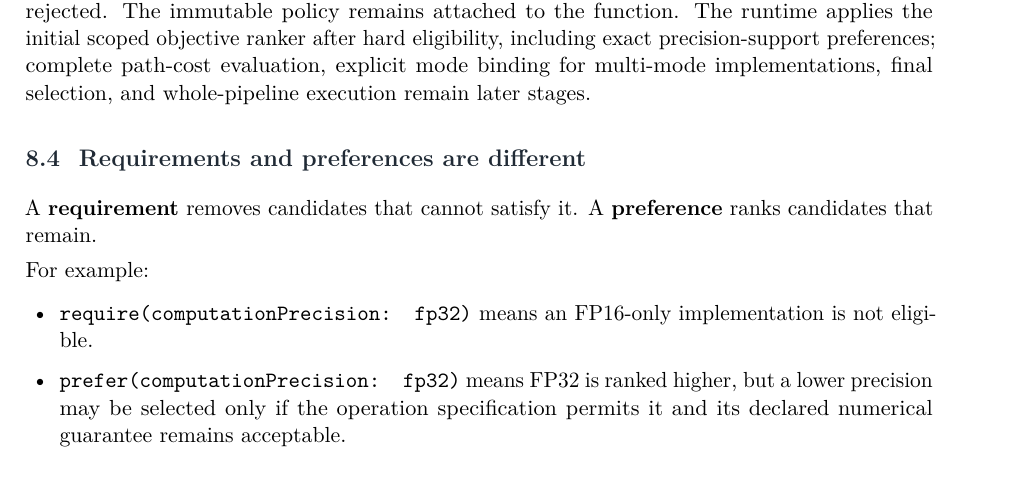
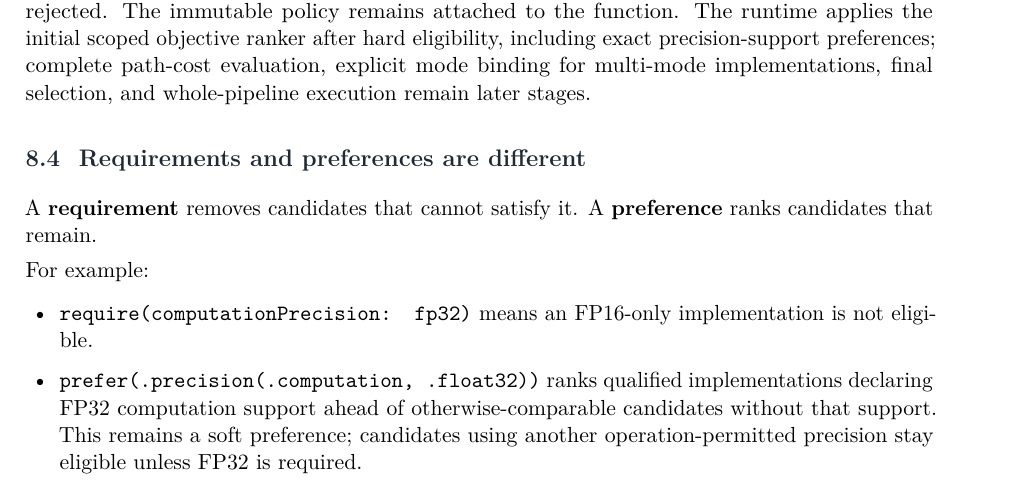
Before and after one commit to Shennagyp/ImageProcessing, a LaTeX document (docs/research/architecture/ImageProcessing-Architecture.tex): part of page 31 of 51, cut so that both start at the same text. Compiled offline with pdfLaTeX.

Commit message:
Align Phase 5 status and precision preference API

```diff
--- a/docs/research/architecture/ImageProcessing-Architecture.tex
+++ b/docs/research/architecture/ImageProcessing-Architecture.tex
@@ -874,7 +874,7 @@ A \textbf{requirement} removes candidates that cannot satisfy it. A \textbf{pref
 For example:
 \begin{itemize}
   \item \texttt{require(computationPrecision: fp32)} means an FP16-only implementation is not eligible.
-  \item \texttt{prefer(computationPrecision: fp32)} means FP32 is ranked higher, but a lower precision may be selected only if the operation specification permits it and its declared numerical guarantee remains acceptable.
+  \item \texttt{prefer(.precision(.computation, .float32))} ranks qualified implementations declaring FP32 computation support ahead of otherwise-comparable candidates without that support. This remains a soft preference; candidates using another operation-permitted precision stay eligible unless FP32 is required.
   \item \texttt{prefer(lowLatency)} may select CPU while a GPU is busy if CPU is eligible and its estimated end-to-end latency is lower.
   \item \texttt{require(provider: CUDA)} forbids CPU fallback. If CUDA is unavailable or cannot reserve required resources, the request waits/retries according to the execution policy or returns a structured failure.
 \end{itemize}
```
